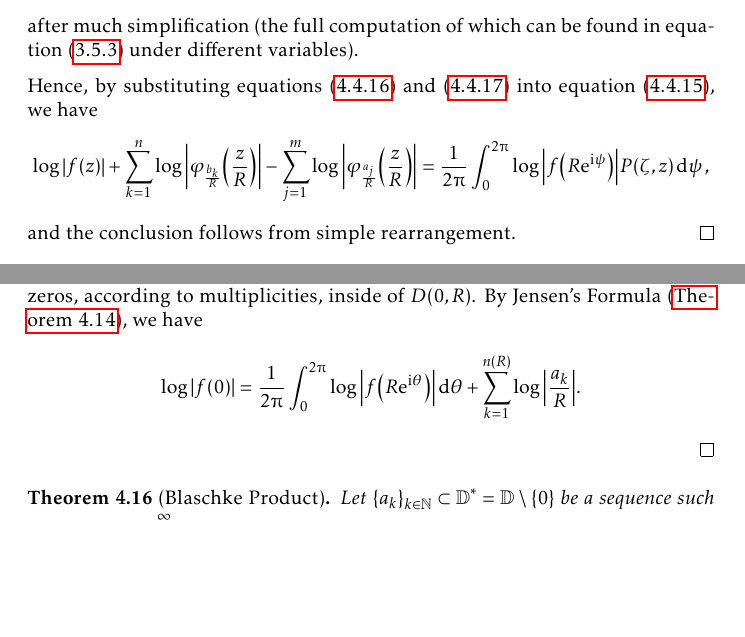
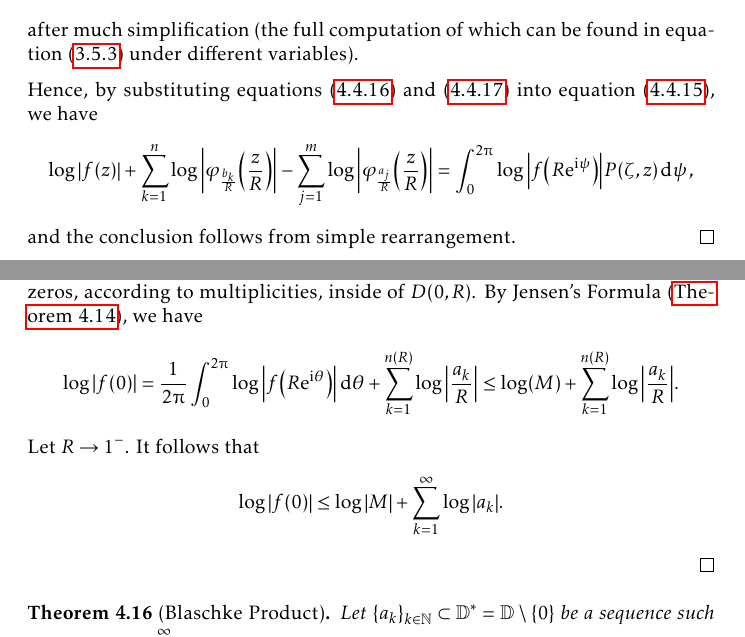
Before and after one commit to slipperking/complex-analysis-latex, a LaTeX document (main.tex): two parts of pages 112 and 113 of 153, joined at a grey line, cut so that both start at the same text, the shorter picture padded with empty space. Compiled offline with pdfLaTeX.

Commit message:
overleaf_to_git (Sat Aug  9 10:39:01 2025 -0700): update main.tex from r19449 to r19454

```diff
--- a/main.tex
+++ b/main.tex
@@ -2562,7 +2562,7 @@ Since the summation on the right is negative, we have the following consequence:
 
     Hence, by substituting equations~\eqref{eq:poissonjensenformula_intermediate2} and~\eqref{eq:poissonjensenformula_intermediate3} into equation~\eqref{eq:poissonjensenformula_intermediate1}, we have
     \begin{align*}
-        \log\abs{f(z)}+\sum_{k=1}^n\log\abs{\varphi_{\frac{b_k}{R}}\qty(\frac{z}{R})}-\sum_{j=1}^m\log\abs{\varphi_{\frac{a_j}{R}}\qty(\frac{z}{R})}=\frac{1}{2\piup}\int_0^{2\piup}\log\abs{f\qty(R\ee^{\ii\psi})}P(\zeta,z)\dd{\psi},
+        \log\abs{f(z)}+\sum_{k=1}^n\log\abs{\varphi_{\frac{b_k}{R}}\qty(\frac{z}{R})}-\sum_{j=1}^m\log\abs{\varphi_{\frac{a_j}{R}}\qty(\frac{z}{R})}=\int_0^{2\piup}\log\abs{f\qty(R\ee^{\ii\psi})}P(\zeta,z)\dd{\psi},
     \end{align*}
     and the conclusion follows from simple rearrangement.
 \end{proof}
@@ -2574,7 +2574,8 @@ Jensen's Formula (\autoref{thm:jensensformula}) relates the growth of an entire
     Let \(f:\mathbb{D}\to\mathbb{C}\) be a non-constant bounded holomorphic function whose zeros are \(a_1,a_2,\ldots\), counted according to their multiplicities, ordered such that \(\abs{a_n}\leq \abs{a_{n+1}}\) for all \(n\in\mathbb{N}\). Then, \[\sum_{n=1}^\infty\qty(1-\abs{a_n})\] is convergent.
 \end{lemma}
 \begin{proof}
-    First assume \(f(0)\neq 0\) and choose \(M\) such that \(f\leq M\) on \(\mathbb{D}\). The magnitudes \(\qty{\abs{a_n}}\) are countable in \(\mathbb{D}\), and therefore we can choose \(R\) to be arbitrarily near \(1\) without coinciding with \(\qty{\abs{a_n}}\). Let \(n(R)\) count the number of zeros, according to multiplicities, inside of \(D(0,R)\). By Jensen's Formula (\autoref{thm:jensensformula}), we have \[\log\abs{f(0)}=\frac{1}{2\piup}\int_{0}^{2\piup}\log\abs{f\qty(R\ee^{\ii\theta})}\dd{\theta}+\sum_{k=1}^{n(R)}\log\abs{\frac{a_k}{R}}.\]
+    First assume \(f(0)\neq 0\) and choose \(M\) such that \(f\leq M\) on \(\mathbb{D}\). The magnitudes \(\qty{\abs{a_n}}\) are countable in \(\mathbb{D}\), and therefore we can choose \(R\) to be arbitrarily near \(1\) without coinciding with \(\qty{\abs{a_n}}\). Let \(n(R)\) count the number of zeros, according to multiplicities, inside of \(D(0,R)\). By Jensen's Formula (\autoref{thm:jensensformula}), we have \[\log\abs{f(0)}=\frac{1}{2\piup}\int_{0}^{2\piup}\log\abs{f\qty(R\ee^{\ii\theta})}\dd{\theta}+\sum_{k=1}^{n(R)}\log\abs{\frac{a_k}{R}}\leq \log(M)+\sum_{k=1}^{n(R)}\log\abs{\frac{a_k}{R}}.\]
+    Let \(R\to 1^{-}\). It follows that \[\log\abs{f(0)}\leq\log\abs{M}+\sum_{k=1}^\infty\log\abs{a_k}.\]
 \end{proof}
 \begin{theorem}[Blaschke Product]\label{thm:blaschkeproduct}
     Let \(\qty{a_k}_{k\in\mathbb{N}}\subset \mathbb{D}^*=\mathbb{D}\setminus\qty{0}\) be a sequence such that the series \(\sum_{k=1}^\infty \qty(1-\abs{a_k})\) is convergent (known as the \textit{Blaschke condition}). Then the \textit{Blaschke product}, defined by
```
Also changed, not shown: main.tex (4 more changed lines).
